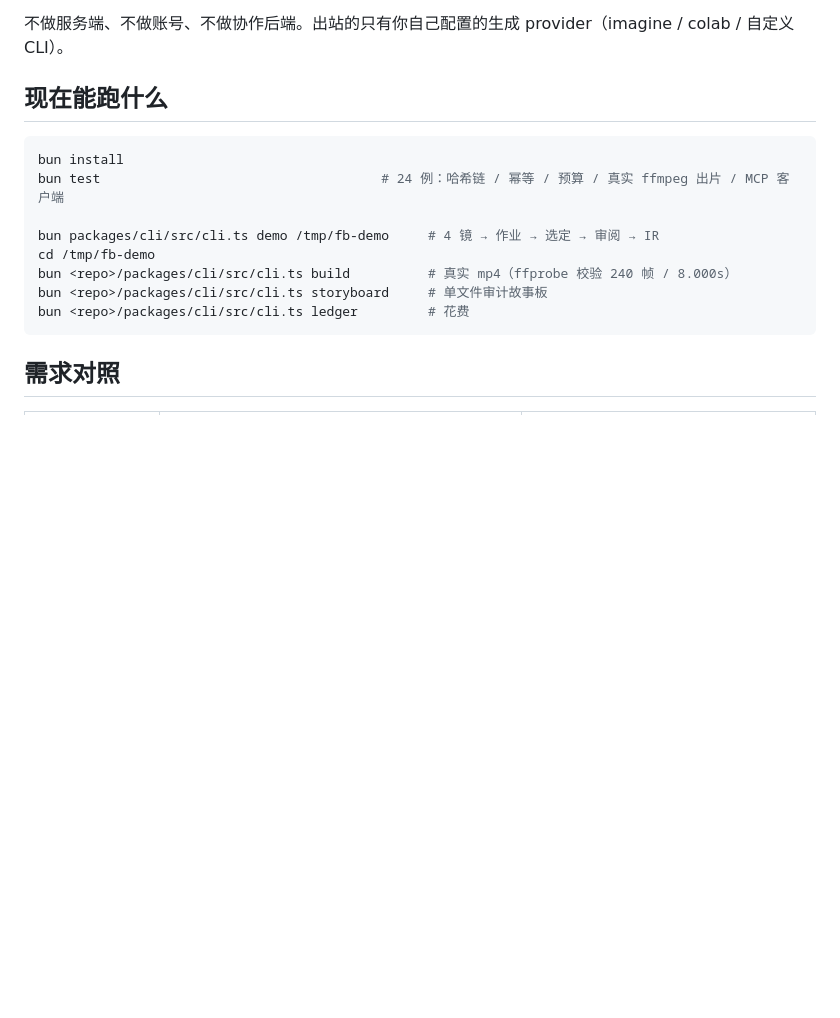
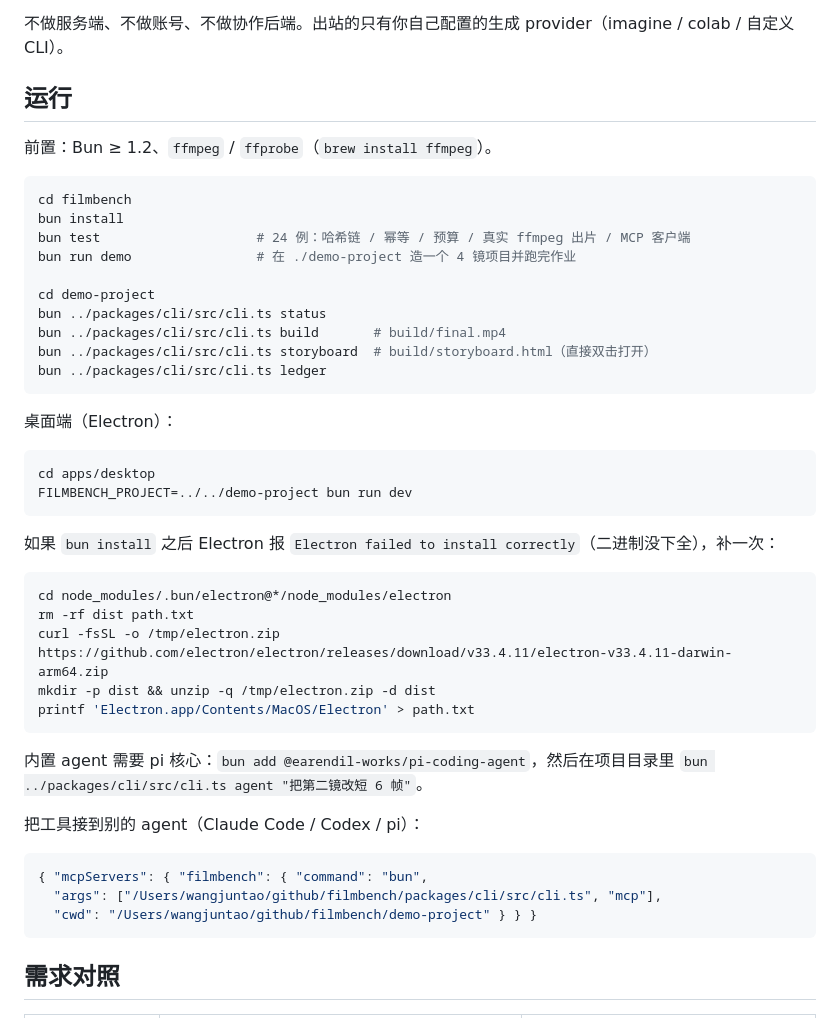
Before and after one commit to talkincode/filmbench, a Markdown page: README.md, the part around the change. Rendered like a GitHub page; blank space fills up the shorter version.

Commit message:
docs: 运行手册（CLI/桌面/MCP/electron 二进制补装）

````diff
--- a/README.md
+++ b/README.md
@@ -4,17 +4,49 @@
 
 不做服务端、不做账号、不做协作后端。出站的只有你自己配置的生成 provider（imagine / colab / 自定义 CLI）。
 
-## 现在能跑什么
+## 运行
+
+前置：Bun ≥ 1.2、`ffmpeg` / `ffprobe`（`brew install ffmpeg`）。
 
 ```bash
+cd filmbench
 bun install
-bun test                                    # 24 例：哈希链 / 幂等 / 预算 / 真实 ffmpeg 出片 / MCP 客户端
+bun test                    # 24 例：哈希链 / 幂等 / 预算 / 真实 ffmpeg 出片 / MCP 客户端
+bun run demo                # 在 ./demo-project 造一个 4 镜项目并跑完作业
 
-bun packages/cli/src/cli.ts demo /tmp/fb-demo     # 4 镜 → 作业 → 选定 → 审阅 → IR
-cd /tmp/fb-demo
-bun <repo>/packages/cli/src/cli.ts build          # 真实 mp4（ffprobe 校验 240 帧 / 8.000s）
-bun <repo>/packages/cli/src/cli.ts storyboard     # 单文件审计故事板
-bun <repo>/packages/cli/src/cli.ts ledger         # 花费
+cd demo-project
+bun ../packages/cli/src/cli.ts status
+bun ../packages/cli/src/cli.ts build       # build/final.mp4
+bun ../packages/cli/src/cli.ts storyboard  # build/storyboard.html（直接双击打开）
+bun ../packages/cli/src/cli.ts ledger
+```
+
+桌面端（Electron）：
+
+```bash
+cd apps/desktop
+FILMBENCH_PROJECT=../../demo-project bun run dev
+```
+
+如果 `bun install` 之后 Electron 报 `Electron failed to install correctly`（二进制没下全），补一次：
+
+```bash
+cd node_modules/.bun/electron@*/node_modules/electron
+rm -rf dist path.txt
+curl -fsSL -o /tmp/electron.zip https://github.com/electron/electron/releases/download/v33.4.11/electron-v33.4.11-darwin-arm64.zip
+mkdir -p dist && unzip -q /tmp/electron.zip -d dist
+printf 'Electron.app/Contents/MacOS/Electron' > path.txt
+```
+
+内置 agent 需要 pi 核心：`bun add @earendil-works/pi-coding-agent`，然后在项目目录里
+`bun ../packages/cli/src/cli.ts agent "把第二镜改短 6 帧"`。
+
+把工具接到别的 agent（Claude Code / Codex / pi）：
+
+```json
+{ "mcpServers": { "filmbench": { "command": "bun",
+  "args": ["/Users/wangjuntao/github/filmbench/packages/cli/src/cli.ts", "mcp"],
+  "cwd": "/Users/wangjuntao/github/filmbench/demo-project" } } }
 ```
 
 ## 需求对照
````
